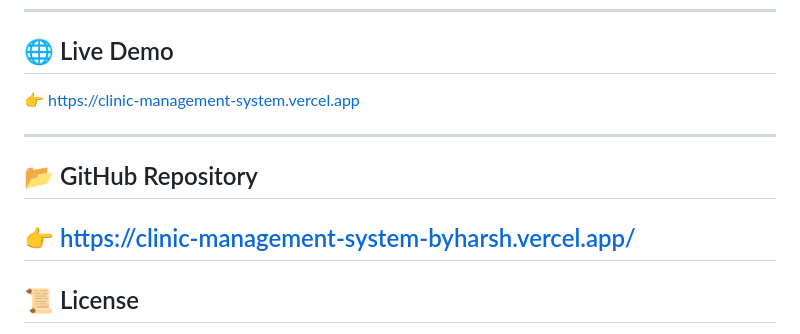
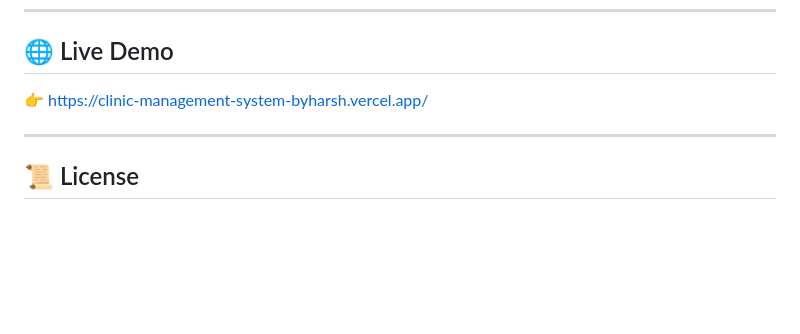
Before and after one commit to harshrajmane/clinic-management-system, a Markdown page: README.md, the part around the change. GitHub-like rendering; blank space fills up the shorter version.

```diff
--- a/README.md
+++ b/README.md
@@ -166,13 +166,8 @@ The application was tested for:
 
 ## 🌐 Live Demo
 
-👉 https://clinic-management-system.vercel.app
+👉 https://clinic-management-system-byharsh.vercel.app/
 
----
-
-## 📂 GitHub Repository
-
-👉 https://clinic-management-system-byharsh.vercel.app/
 ---
 
 ## 📜 License
```
